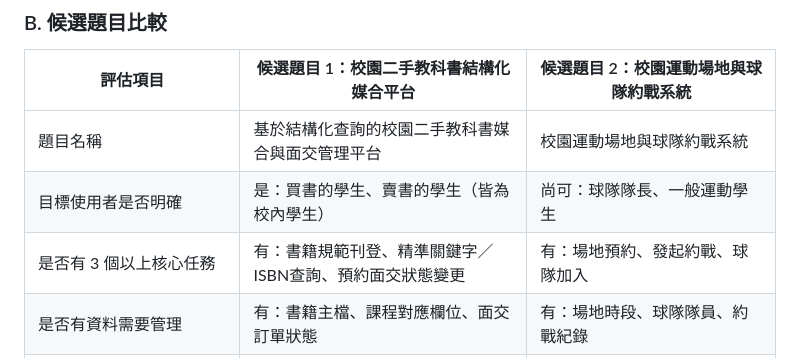
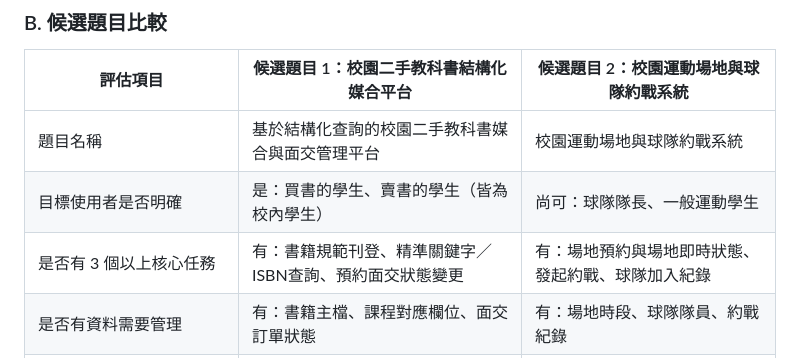
Before and after one commit to wwwwwhite0501/TKU_114-3_SAD_Group04, a Markdown page: 0706/0706-1.md, the part around the change. Drawn GitHub-style.

```diff
--- a/0706/0706-1.md
+++ b/0706/0706-1.md
@@ -14,7 +14,7 @@
 | -------- | -------------------------------------- | ----------------------------------- |
 | 題目名稱 | 基於結構化查詢的校園二手教科書媒合與面交管理平台 | 校園運動場地與球隊約戰系統 |
 | 目標使用者是否明確 | 是：買書的學生、賣書的學生（皆為校內學生） | 尚可：球隊隊長、一般運動學生 |
-| 是否有 3 個以上核心任務 | 有：書籍規範刊登、精準關鍵字／ISBN查詢、預約面交狀態變更 | 有：場地預約、發起約戰、球隊加入 |
+| 是否有 3 個以上核心任務 | 有：書籍規範刊登、精準關鍵字／ISBN查詢、預約面交狀態變更 | 有：場地預約與場地即時狀態、發起約戰、球隊加入紀錄 |
 | 是否有資料需要管理 | 有：書籍主檔、課程對應欄位、面交訂單狀態 | 有：場地時段、球隊隊員、約戰紀錄 |
 | 是否有角色、權限或規則 | 是：強制格式填寫規則、逾期自動下架、放鳥停權規則 | 尚可：場地衝突阻擋規則 |
 | 是否能在 5 週內做原型（prototype） | 是：聚焦在資料的「結構化輸入與查詢」 | 尚可：場地時間切分與球隊審核邏輯較繁瑣 |
```
